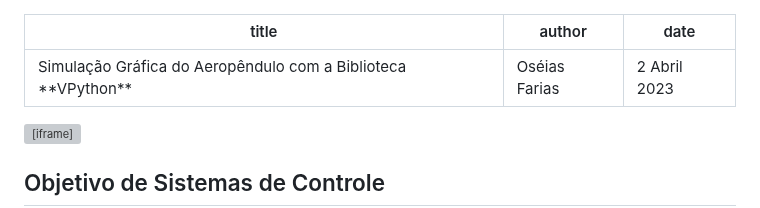
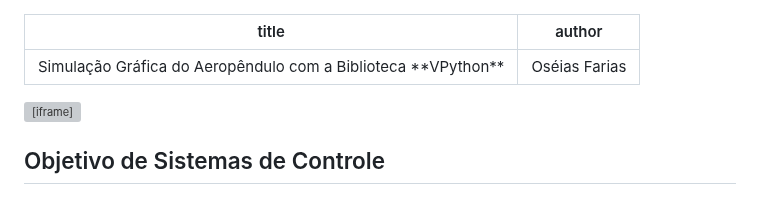
Before and after one commit to raphateixeira/LabVirtual, a Markdown page: simulacao_modelagem_aeropendulo/README.md, the part around the change. Rendered like a GitHub page; grey boxes are pictures that could not be loaded.

Commit message:
repositorio atualizado

```diff
--- a/simulacao_modelagem_aeropendulo/README.md
+++ b/simulacao_modelagem_aeropendulo/README.md
@@ -1,7 +1,7 @@
 ---
 title: Simulação Gráfica do Aeropêndulo com a Biblioteca **VPython**
 author: Oséias Farias
-date: 2 Abril 2023
+
 ---
 
 <script type="text/javascript" id="MathJax-script" async
```
